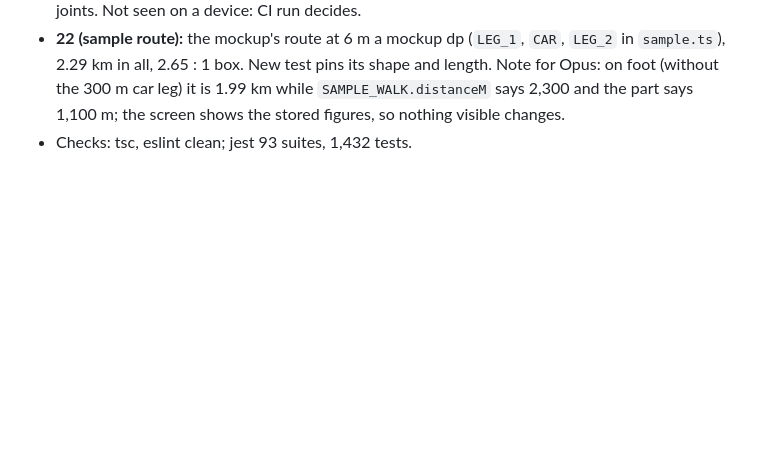
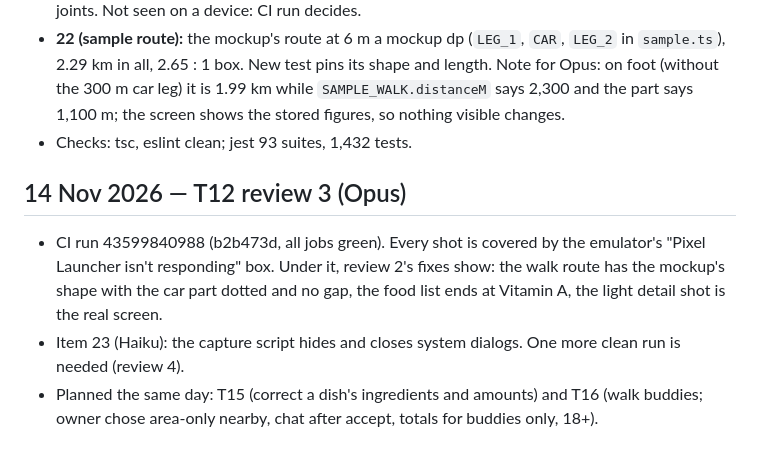
Before and after one commit to visuka/steps, a Markdown page: docs/completed-tasks.md, the part around the change. GitHub-like rendering; blank space fills up the shorter version.

```diff
--- a/docs/completed-tasks.md
+++ b/docs/completed-tasks.md
@@ -157,3 +157,9 @@ A short entry is added at the end after each finished task: date, what was done,
 - **21 (walk gap):** the cause was not found by reading (the data, `routeLines` and the dashed layer are all right; a test already gave route, left-out, route), so the map no longer relies on MapLibre's `line-dasharray`. `dashRuns` (`walks/view.ts`, pure, tested) cuts a weak or left-out stretch into dashes of 1/140 of the route (at least 4 m), drawn as plain butt-capped lines in muted (`outline`), 3 wide, joined to the route. New test: the sample walk gives route, left-out, route with shared joints. Not seen on a device: CI run decides.
 - **22 (sample route):** the mockup's route at 6 m a mockup dp (`LEG_1`, `CAR`, `LEG_2` in `sample.ts`), 2.29 km in all, 2.65 : 1 box. New test pins its shape and length. Note for Opus: on foot (without the 300 m car leg) it is 1.99 km while `SAMPLE_WALK.distanceM` says 2,300 and the part says 1,100 m; the screen shows the stored figures, so nothing visible changes.
 - Checks: tsc, eslint clean; jest 93 suites, 1,432 tests.
+
+## 14 Nov 2026 — T12 review 3 (Opus)
+
+- CI run 43599840988 (b2b473d, all jobs green). Every shot is covered by the emulator's "Pixel Launcher isn't responding" box. Under it, review 2's fixes show: the walk route has the mockup's shape with the car part dotted and no gap, the food list ends at Vitamin A, the light detail shot is the real screen.
+- Item 23 (Haiku): the capture script hides and closes system dialogs. One more clean run is needed (review 4).
+- Planned the same day: T15 (correct a dish's ingredients and amounts) and T16 (walk buddies; owner chose area-only nearby, chat after accept, totals for buddies only, 18+).
```
Also changed, not shown: docs/current-task.md (+62 -2 lines), docs/design/review-3.md (added, +26 -0 lines).
